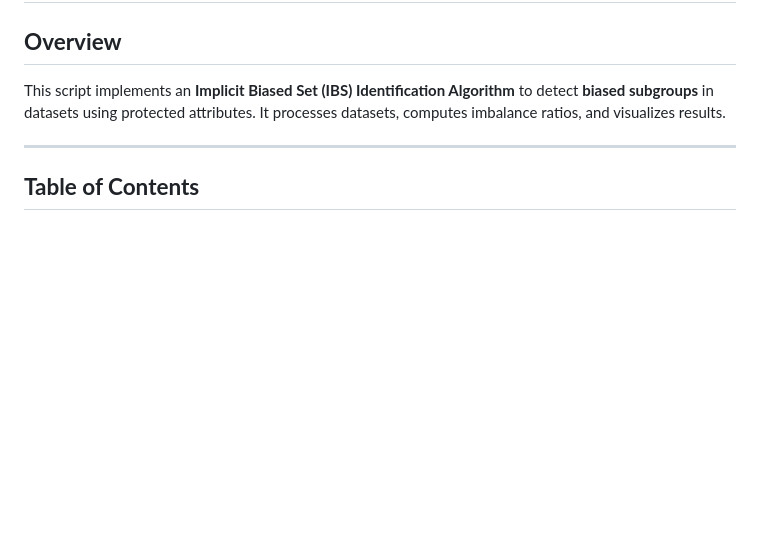
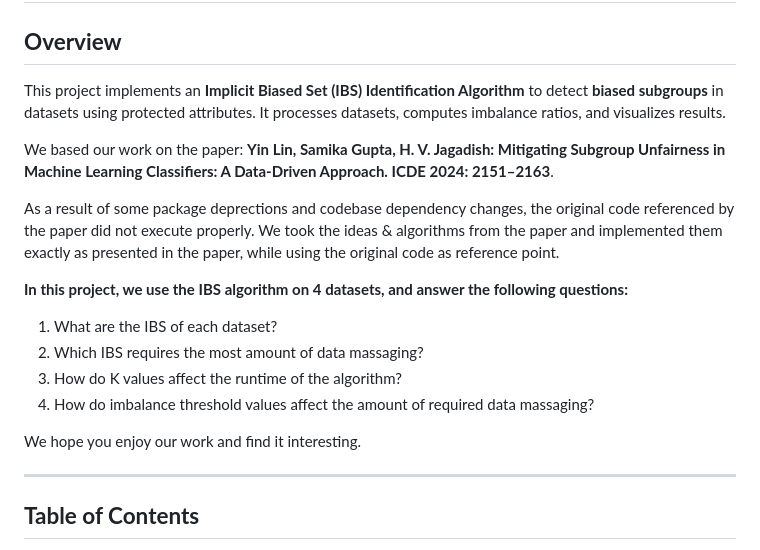
Before and after one commit to DanZlotnikov/DM_Project_IBS_Identification, a Markdown page: README.md, the part around the change. Drawn GitHub-style; blank space fills up the shorter version.

```diff
--- a/README.md
+++ b/README.md
@@ -1,7 +1,20 @@
 # **Implicit Biased Set (IBS) Identification Algorithm**
 
 ## **Overview**
-This script implements an **Implicit Biased Set (IBS) Identification Algorithm** to detect **biased subgroups** in datasets using protected attributes. It processes datasets, computes imbalance ratios, and visualizes results.
+This project implements an **Implicit Biased Set (IBS) Identification Algorithm** to detect **biased subgroups** in datasets using protected attributes. It processes datasets, computes imbalance ratios, and visualizes results.
+
+We based our work on the paper: **Yin Lin, Samika Gupta, H. V. Jagadish: Mitigating Subgroup Unfairness in Machine Learning Classifiers: A Data-Driven Approach. ICDE 2024: 2151–2163**.
+
+As a result of some package deprections and codebase dependency changes, the original code referenced by the paper did not execute properly. We took the ideas & algorithms from the paper and implemented them exactly as presented in the paper, while using the original code as reference point.
+
+**In this project, we use the IBS algorithm on 4 datasets, and answer the following questions:**
+1. What are the IBS of each dataset?
+2. Which IBS requires the most amount of data massaging?
+3. How do K values affect the runtime of the algorithm?
+4. How do imbalance threshold values affect the amount of required data massaging?
+
+
+We hope you enjoy our work and find it interesting.
 
 ---
 
```
